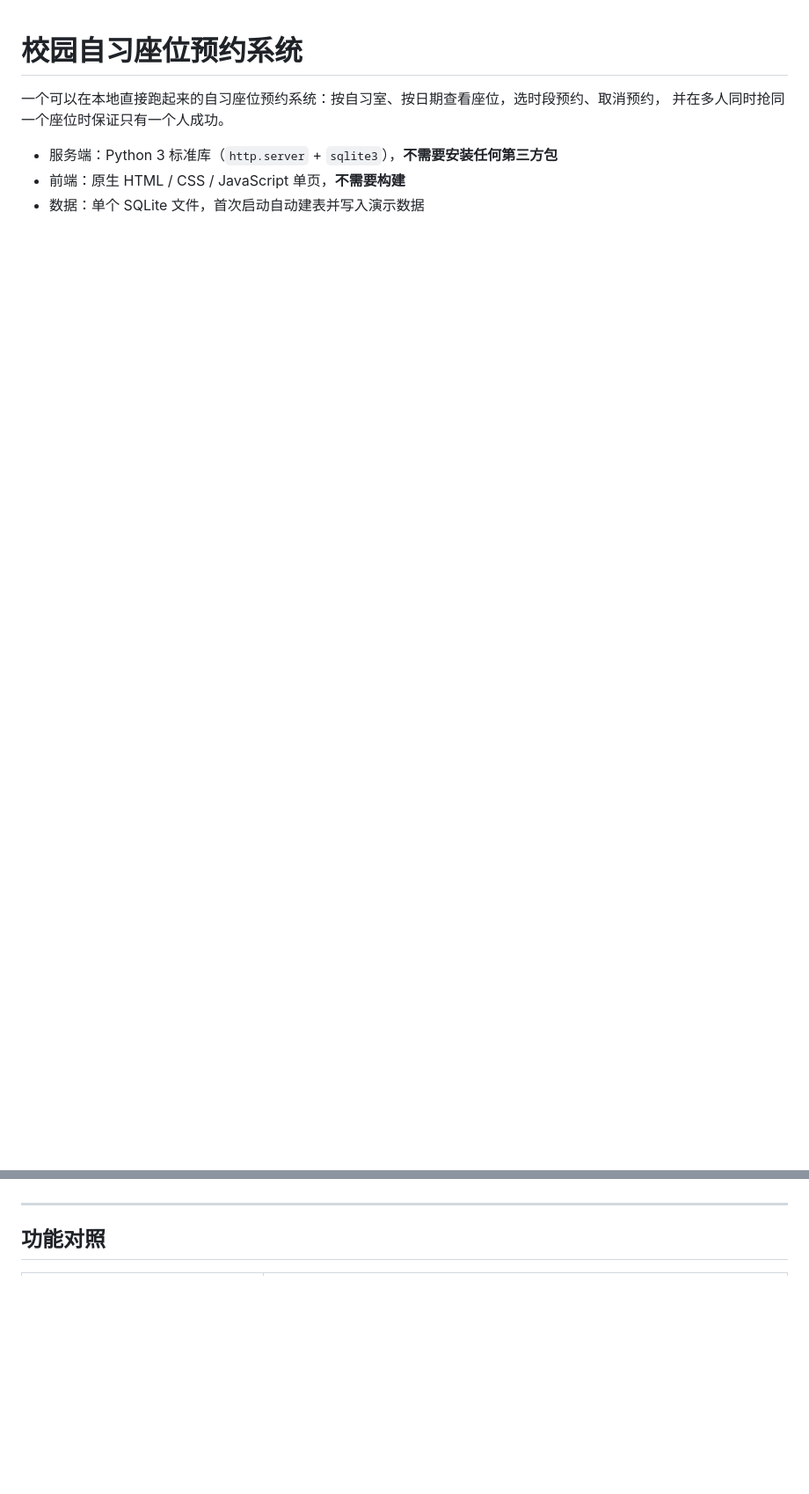
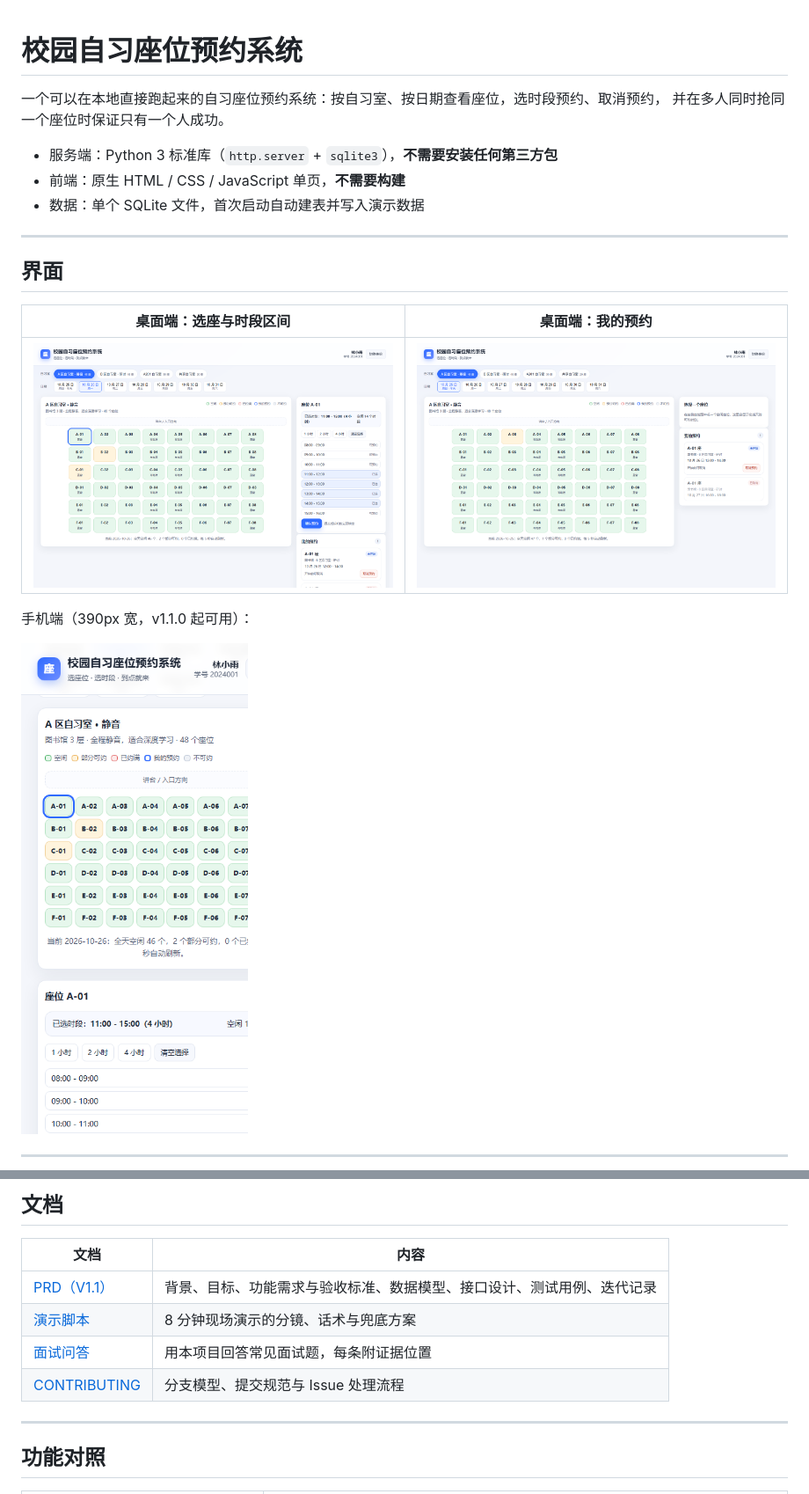
Before and after one commit to Zz-0005/campus-seat-reservation, a Markdown page: README.md, 2 parts joined by grey strips. Shown: that part at 88% size. Drawn GitHub-style; pictures changed too: docs/images/shot-desktop-booking.png (added), docs/images/shot-desktop-mine.png (added), docs/images/shot-mobile.png (added); blank space fills up the shorter version.

```diff
--- a/README.md
+++ b/README.md
@@ -6,6 +6,29 @@
 - 服务端：Python 3 标准库（`http.server` + `sqlite3`），**不需要安装任何第三方包**
 - 前端：原生 HTML / CSS / JavaScript 单页，**不需要构建**
 - 数据：单个 SQLite 文件，首次启动自动建表并写入演示数据
+
+---
+
+## 界面
+
+| 桌面端：选座与时段区间 | 桌面端：我的预约 |
+| --- | --- |
+| ![选座与时段选择](docs/images/shot-desktop-booking.png) | ![我的预约](docs/images/shot-desktop-mine.png) |
+
+手机端（390px 宽，v1.1.0 起可用）：
+
+![手机端](docs/images/shot-mobile.png)
+
+---
+
+## 文档
+
+| 文档 | 内容 |
+| --- | --- |
+| [PRD（V1.1）](docs/PRD-校园自习座位预约系统.md) | 背景、目标、功能需求与验收标准、数据模型、接口设计、测试用例、迭代记录 |
+| [演示脚本](docs/DEMO-演示脚本.md) | 8 分钟现场演示的分镜、话术与兜底方案 |
+| [面试问答](docs/面试问答-基于本项目.md) | 用本项目回答常见面试题，每条附证据位置 |
+| [CONTRIBUTING](CONTRIBUTING.md) | 分支模型、提交规范与 Issue 处理流程 |
 
 ---
 
```
Also changed, not shown: other parts of README.md (+17 -3 lines), docs/DEMO-演示脚本.md (added, +147 -0 lines), docs/面试问答-基于本项目.md (added, +233 -0 lines), 1 other file.
